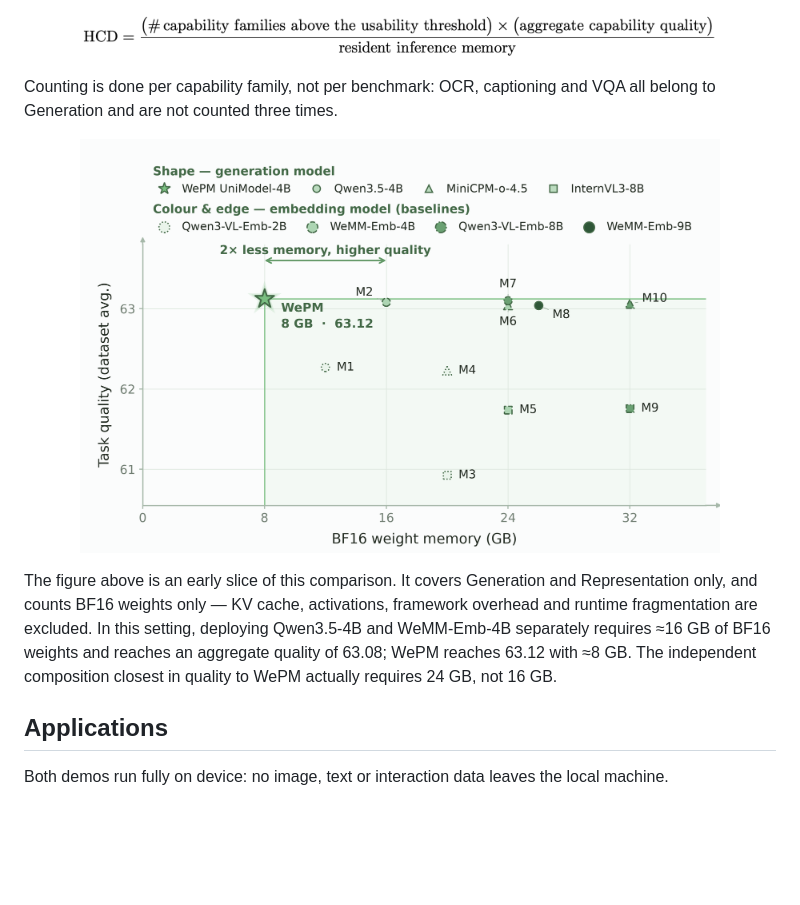
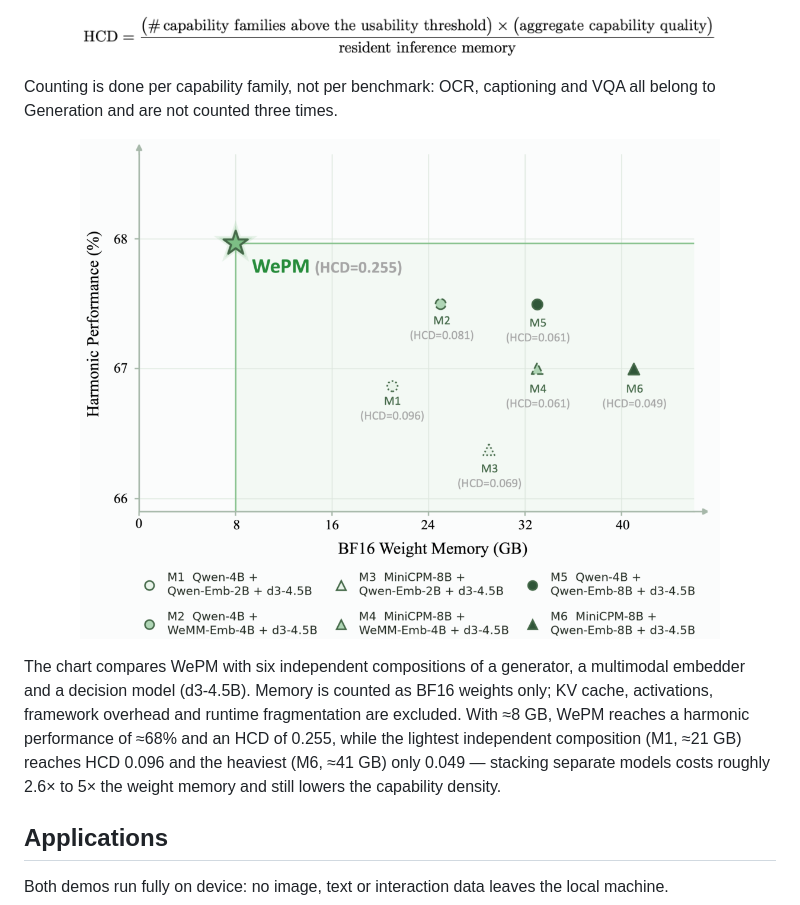
Before and after one commit to Tencent/WePocketModel, a Markdown page: README.md, the part around one of its changes. GitHub-like rendering; pictures changed too: assert/memory_vs_quality.png; blank space fills up the shorter version.

Commit message:
Update HCD chart and align the surrounding text with it

```diff
--- a/README.md
+++ b/README.md
@@ -74,8 +74,6 @@ Counting is done per capability family, not per benchmark: OCR, captioning and V
 </p>
 
-The figure above is an early slice of this comparison. It covers Generation and Representation only, and counts BF16 weights only — KV cache, activations, framework overhead and runtime fragmentation are excluded. In this setting, deploying Qwen3.5-4B and WeMM-Emb-4B separately requires ≈16 GB of BF16 weights and reaches an aggregate quality of 63.08; WePM reaches 63.12 with ≈8 GB. The independent composition closest in quality to WePM actually requires 24 GB, not 16 GB.
-
-<!-- TBD: replace with the full three-family HCD figure (WePM vs. generator + embedder + decision model), including usability thresholds and resident inference memory at runtime. -->
+The chart compares WePM with six independent compositions of a generator, a multimodal embedder and a decision model (d3-4.5B). Memory is counted as BF16 weights only; KV cache, activations, framework overhead and runtime fragmentation are excluded. With ≈8 GB, WePM reaches a harmonic performance of ≈68% and an HCD of 0.255, while the lightest independent composition (M1, ≈21 GB) reaches HCD 0.096 and the heaviest (M6, ≈41 GB) only 0.049 — stacking separate models costs roughly 2.6× to 5× the weight memory and still lowers the capability density.
 
 ## Applications
 
```
Also changed, not shown: other parts of README.md (+1 -1 lines).
